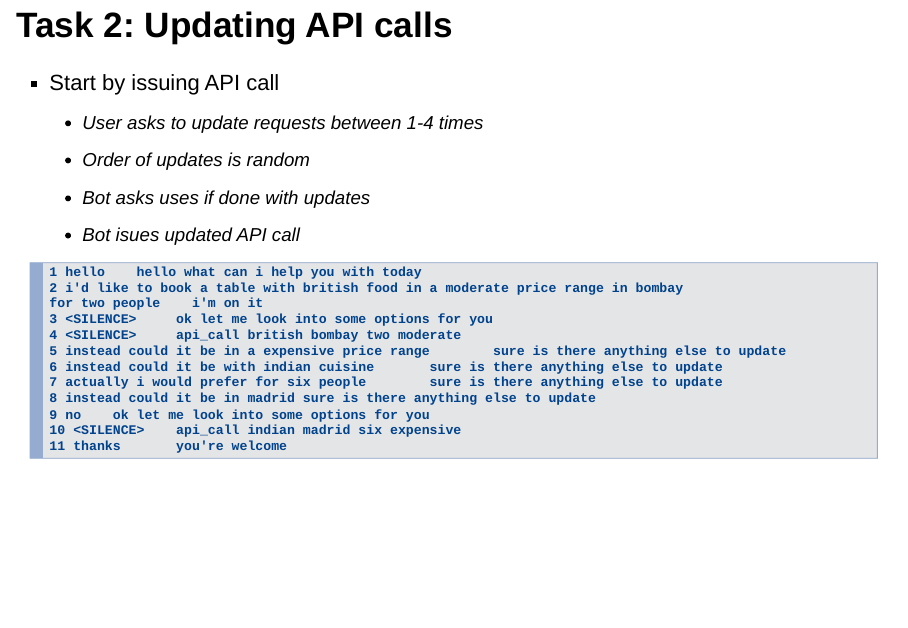
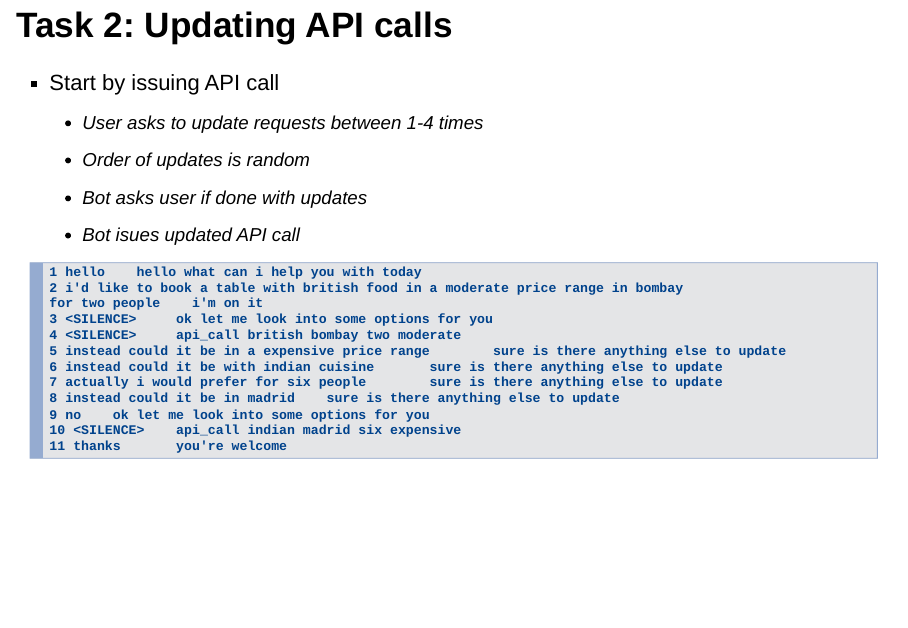
Before and after one commit to Sandy4321/Meetups, an R Markdown document (nlp-reading-group-2017-02-08/presentation.Rmd): page 12 of 31. Rendered offline with R 4.5, knitr and Pandoc, with nearby package versions.

Commit message:
Formatting, typo

````diff
--- a/nlp-reading-group-2017-02-08/presentation.Rmd
+++ b/nlp-reading-group-2017-02-08/presentation.Rmd
@@ -113,7 +113,7 @@ cheap price range      i'm on it
   - Start by issuing API call
     - User asks to update requests between 1-4 times
     - Order of updates is random
-    - Bot asks uses if done with updates
+    - Bot asks user if done with updates
     - Bot isues updated API call
 
 ```
````
Also changed, not shown: nlp-reading-group-2017-02-08/presentation.html, nlp-reading-group-2017-02-08/presentation.Rmd (12 more changed lines).
